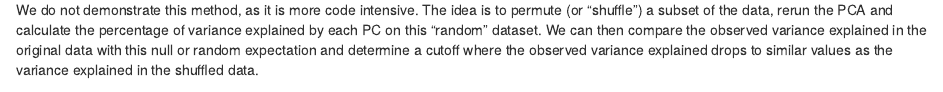
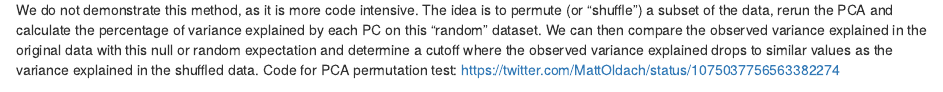
Before and after one commit to bioinformatics-core-shared-training/Bitesize_SingleCell_2024, an R Markdown document (Markdowns/06_FeatureSelectionAndDimensionalityReduction.Rmd): the page in a window 1100 px wide, from 8310 px down. Rendered offline with R 4.5, knitr and Pandoc, with nearby package versions; some code elsewhere in the file could not run offline.

Commit message:
Added PCA permutation tests code link

````diff
--- a/Markdowns/06_FeatureSelectionAndDimensionalityReduction.Rmd
+++ b/Markdowns/06_FeatureSelectionAndDimensionalityReduction.Rmd
@@ -463,6 +463,8 @@ We can then compare the observed variance explained in the original data with
 this null or random expectation and determine a cutoff where the observed
 variance explained drops to similar values as the variance explained in the
 shuffled data.
+Code for PCA permutation test: https://twitter.com/MattOldach/status/1075037756563382274
+
 
 ```{r permutation_example, echo=FALSE}
 tibble(Observed = percent.var) %>%
````
Also changed, not shown: 1 other file.
